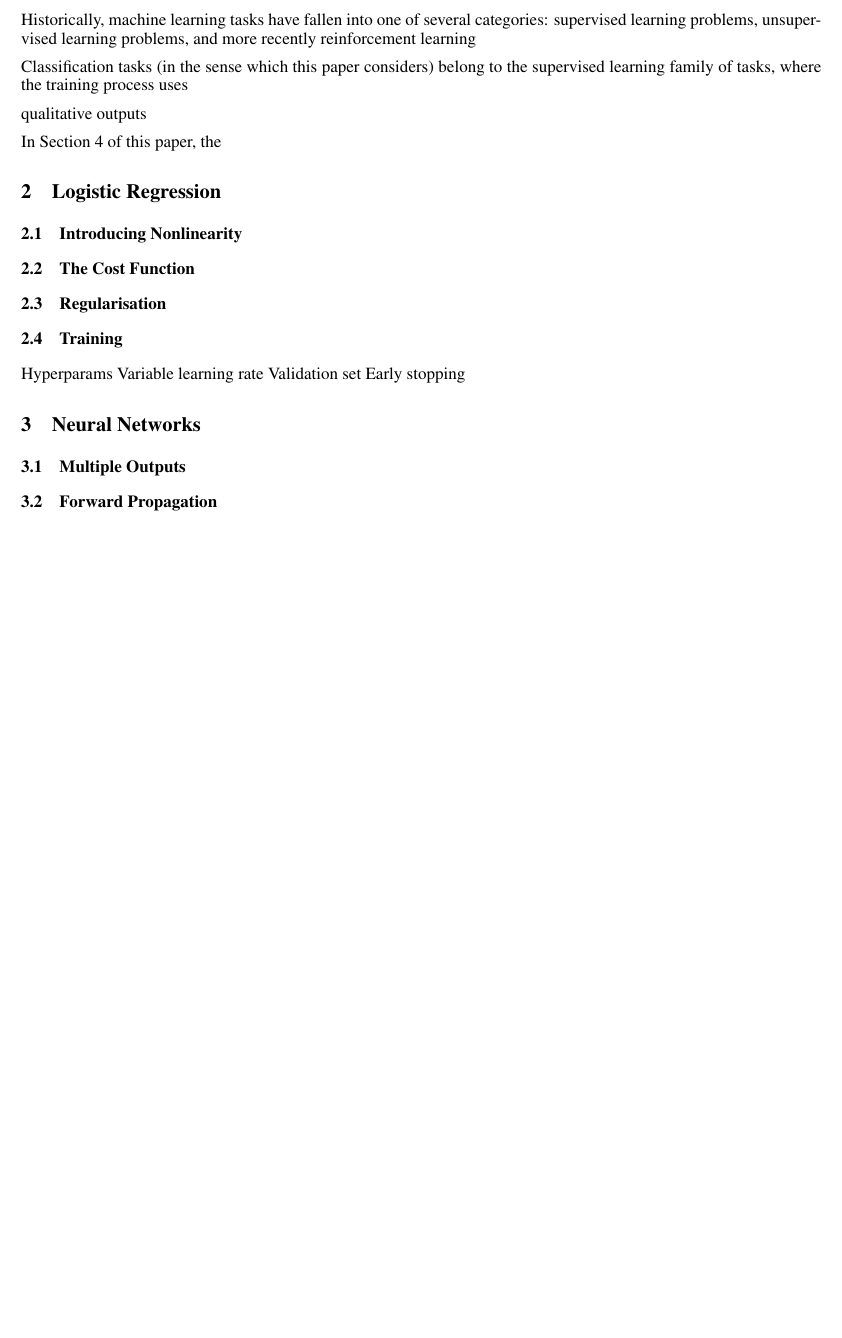
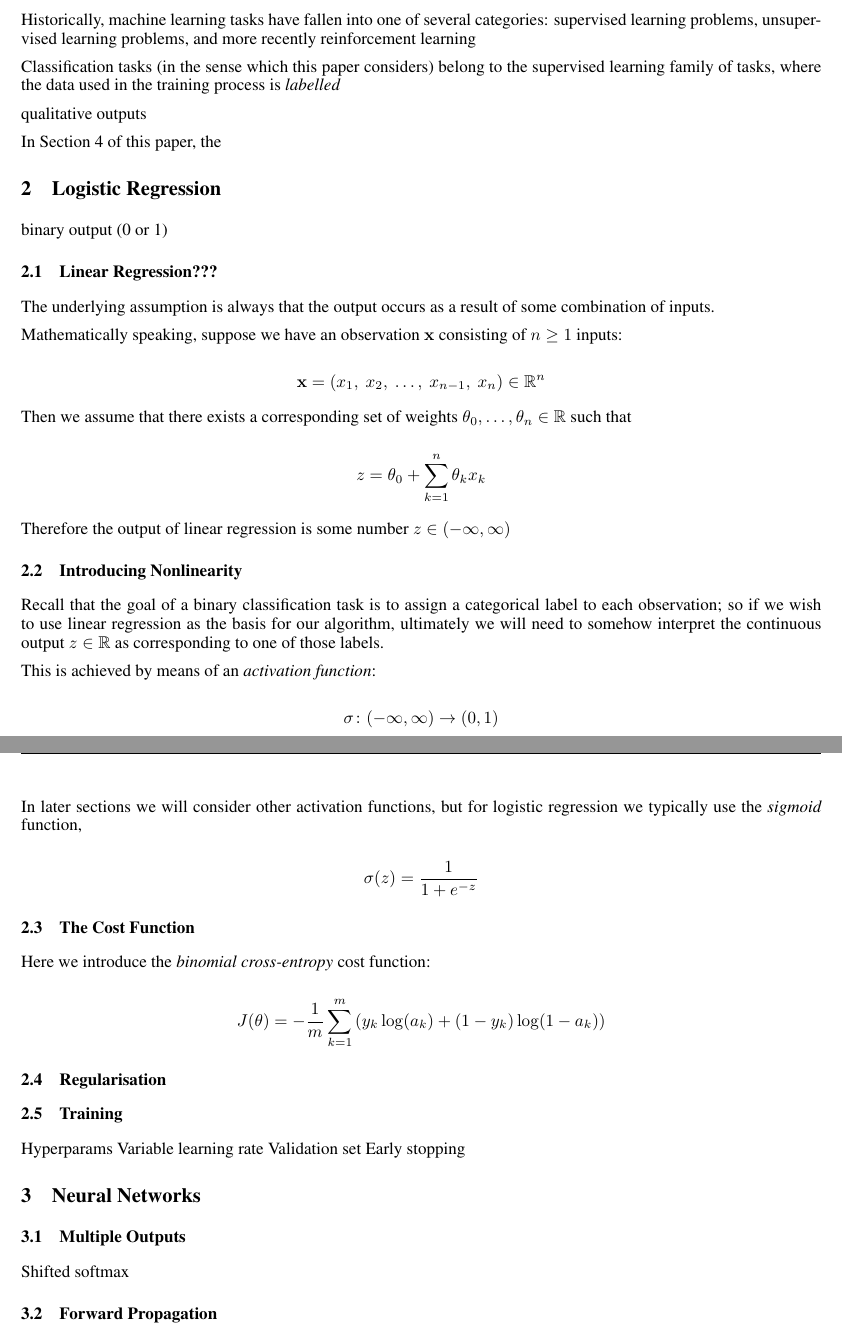
Before and after one commit to owenjonesuob/neural-nets-for-classification, a LaTeX paper (report/report.tex): part of page 1 of 6 before the commit and two parts of pages 1 and 2 of 7 after it, the two joined at a grey line, cut so that both start at the same text, the shorter picture padded with empty space. Compiled offline with pdfLaTeX.

Commit message:
Start fleshing out early sections

```diff
--- a/report/report.tex
+++ b/report/report.tex
@@ -31,7 +31,7 @@
 
     Historically, machine learning tasks have fallen into one of several categories: supervised learning problems, unsupervised learning problems, and more recently reinforcement learning
 
-    Classification tasks (in the sense which this paper considers) belong to the supervised learning family of tasks, where the training process uses
+    Classification tasks (in the sense which this paper considers) belong to the supervised learning family of tasks, where the data used in the training process is \textit{labelled}
 
     qualitative outputs
 
@@ -40,11 +40,70 @@
 
 \section{Logistic Regression}
 
+    binary output (0 or 1)
+
+
+    \subsection{Linear Regression???}
+
+        The underlying assumption is always that the output occurs as a result of some combination of inputs.
+
+        Mathematically speaking, suppose we have an observation $\mathbf{x}$ consisting of $n \geq 1$ inputs:
+
+        $$
+        \mathbf{x} = (x_1, \ x_2, \ \ldots, \ x_{n-1}, \ x_n) \in \mathbb{R}^n
+        $$
+
+        Then we assume that there exists a corresponding set of weights $\theta_0, \ldots, \theta_n \in \mathbb{R}$ such that
+
+        $$
+        z = \theta_0 + \sum_{k=1}^n \theta_k x_k
+        $$
+
+        %TODO
+
+
+        Therefore the output of linear regression is some number $z \in (-\infty, \infty)$
 
 
     \subsection{Introducing Nonlinearity}
 
+        Recall that the goal of a binary classification task is to assign a categorical label to each observation; so if we wish to use linear regression as the basis for our algorithm, ultimately we will need to somehow interpret the continuous output $z \in \mathbb{R}$ as corresponding to one of those labels.
+
+        This is achieved by means of an \textit{activation function}:
+
+        $$
+        \sigma \colon (-\infty, \infty) \to (0, 1)
+        $$
+
+        In later sections we will consider other activation functions, but for logistic regression we typically use the \textit{sigmoid} function,
+
+        $$
+        \sigma(z) = \frac{1}{1 + e^{-z}}
+        $$
+
+
+        % TODO sigmoid plot
+
+
+
+
+
+
+
+
+
+
+
     \subsection{The Cost Function}
+
+
+
+        Here we introduce the \textit{binomial cross-entropy} cost function:
+
+        $$
+        J(\theta) = - \frac{1}{m} \sum_{k=1}^{m} \left( y_k \log(a_k) + (1 - y_k) \log(1 - a_k) \right)
+        $$
+
 
     \subsection{Regularisation}
 
@@ -61,6 +120,11 @@
 \section{Neural Networks}
 
     \subsection{Multiple Outputs}
+
+
+
+
+    Shifted softmax
 
     \subsection{Forward Propagation}
 
```
Also changed, not shown: report/report.tex (20 more changed lines).
